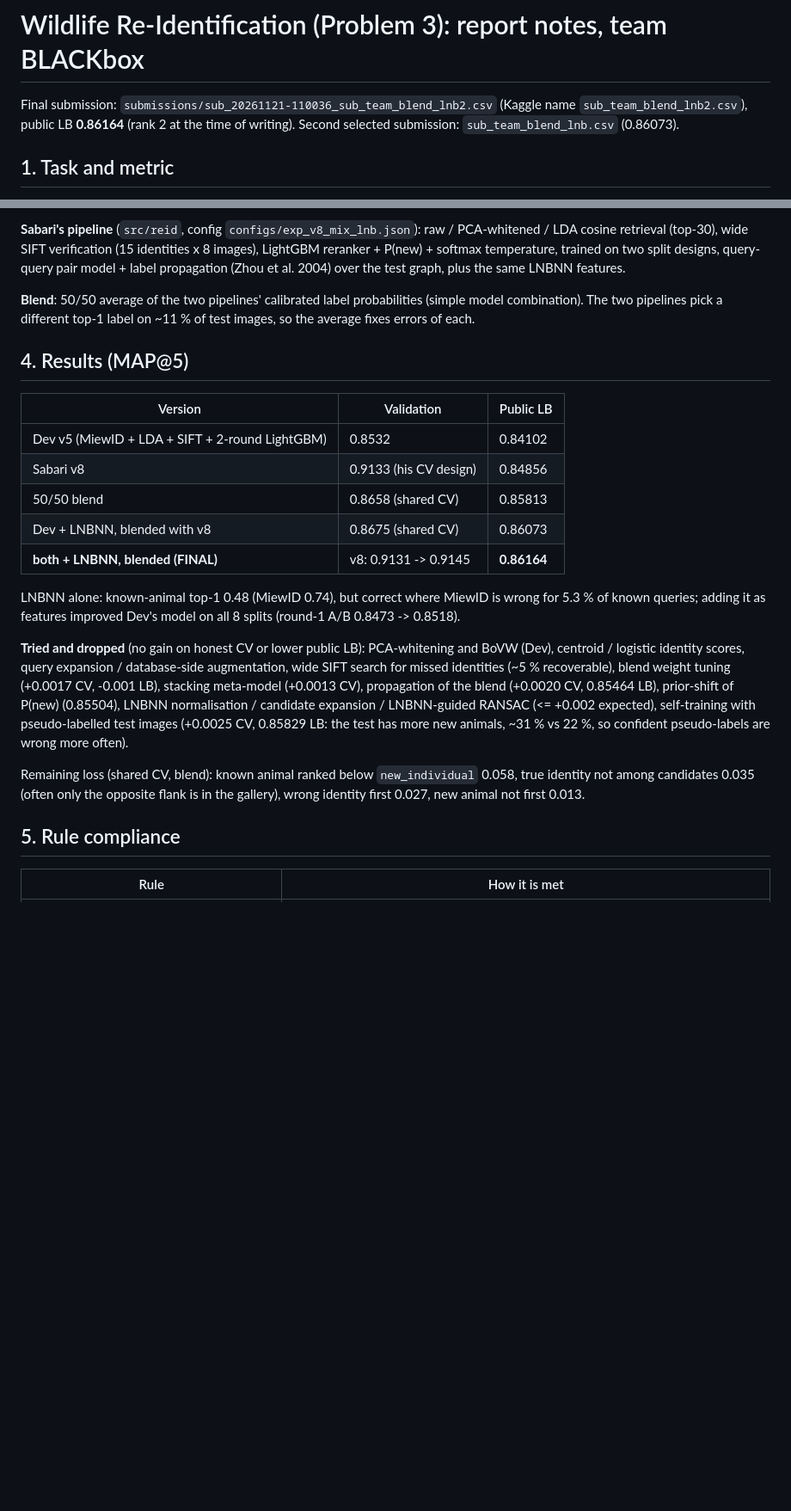
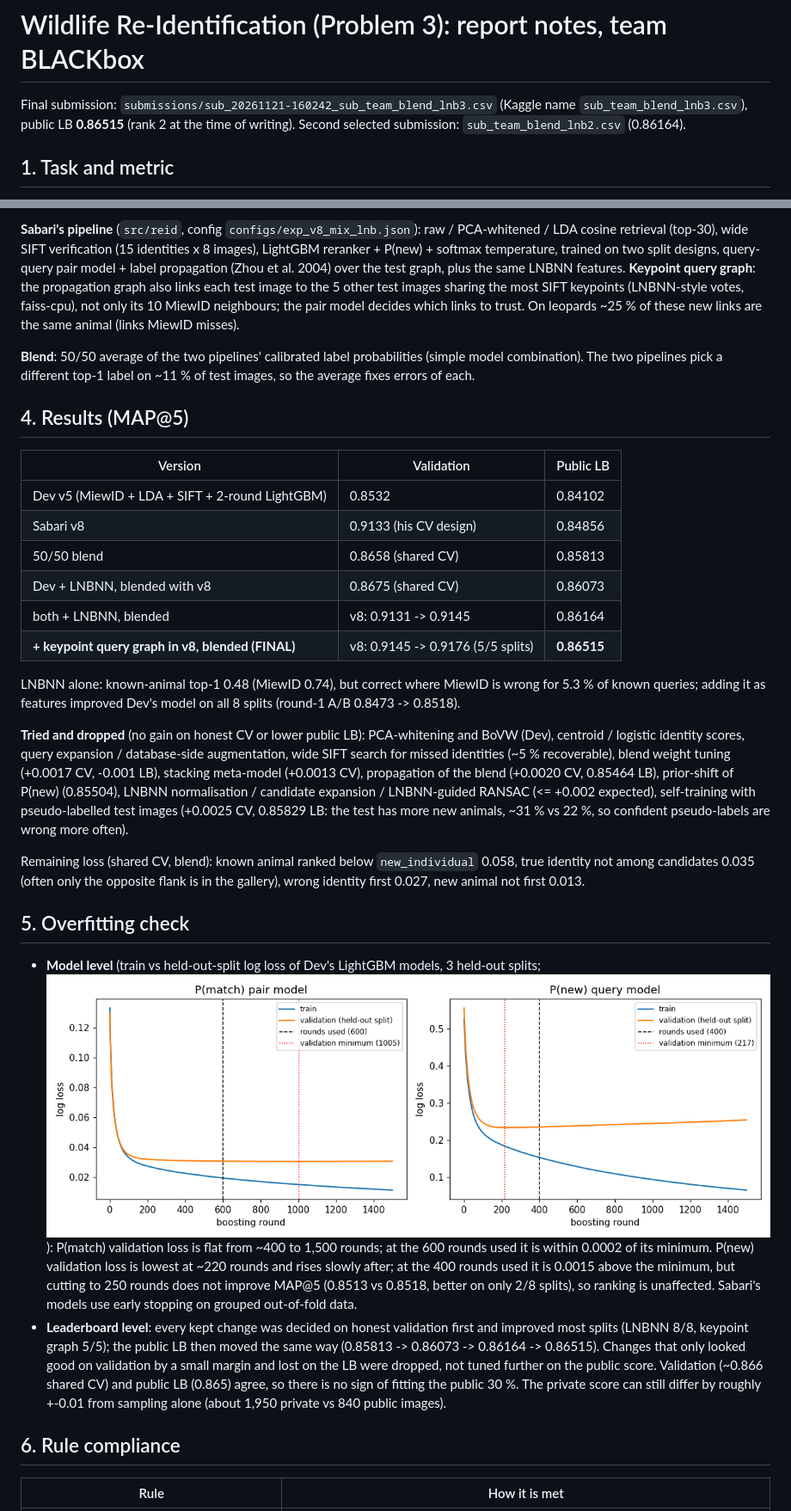
Before and after one commit to sabarikrishna2006/Animal_reid, a Markdown page: reports/final_report.md, 2 parts joined by grey strips. Shown at 86% size. Drawn GitHub-style; pictures changed too: reports/learning_curves.png (added); blank space fills up the shorter version.

```diff
--- a/reports/final_report.md
+++ b/reports/final_report.md
@@ -1,7 +1,7 @@
 # Wildlife Re-Identification (Problem 3): report notes, team BLACKbox
 
-Final submission: `submissions/sub_20261121-110036_sub_team_blend_lnb2.csv` (Kaggle name `sub_team_blend_lnb2.csv`), public LB **0.86164** (rank 2 at the time of writing).
-Second selected submission: `sub_team_blend_lnb.csv` (0.86073).
+Final submission: `submissions/sub_20261121-160242_sub_team_blend_lnb3.csv` (Kaggle name `sub_team_blend_lnb3.csv`), public LB **0.86515** (rank 2 at the time of writing).
+Second selected submission: `sub_team_blend_lnb2.csv` (0.86164).
 
 ## 1. Task and metric
 For each of the 2,791 test images (hyena 1,217, leopard 1,574), rank up to 5 labels: a training identity of the same
@@ -35,6 +35,9 @@ No validation set is given, so we simulate the test:
 **Sabari's pipeline** (`src/reid`, config `configs/exp_v8_mix_lnb.json`): raw / PCA-whitened / LDA cosine retrieval (top-30),
 wide SIFT verification (15 identities x 8 images), LightGBM reranker + P(new) + softmax temperature, trained on two split
 designs, query-query pair model + label propagation (Zhou et al. 2004) over the test graph, plus the same LNBNN features.
+**Keypoint query graph**: the propagation graph also links each test image to the 5 other test images sharing the most
+SIFT keypoints (LNBNN-style votes, faiss-cpu), not only its 10 MiewID neighbours; the pair model decides which links to
+trust. On leopards ~25 % of these new links are the same animal (links MiewID misses).
 
 **Blend**: 50/50 average of the two pipelines' calibrated label probabilities (simple model combination). The two pipelines
 pick a different top-1 label on ~11 % of test images, so the average fixes errors of each.
@@ -46,7 +49,8 @@ pick a different top-1 label on ~11 % of test images, so the average fixes error
 | Sabari v8 | 0.9133 (his CV design) | 0.84856 |
 | 50/50 blend | 0.8658 (shared CV) | 0.85813 |
 | Dev + LNBNN, blended with v8 | 0.8675 (shared CV) | 0.86073 |
-| **both + LNBNN, blended (FINAL)** | v8: 0.9131 -> 0.9145 | **0.86164** |
+| both + LNBNN, blended | v8: 0.9131 -> 0.9145 | 0.86164 |
+| **+ keypoint query graph in v8, blended (FINAL)** | v8: 0.9145 -> 0.9176 (5/5 splits) | **0.86515** |
 
 LNBNN alone: known-animal top-1 0.48 (MiewID 0.74), but correct where MiewID is wrong for 5.3 % of known queries; adding it
 as features improved Dev's model on all 8 splits (round-1 A/B 0.8473 -> 0.8518).
@@ -61,7 +65,19 @@ confident pseudo-labels are wrong more often).
 Remaining loss (shared CV, blend): known animal ranked below `new_individual` 0.058, true identity not among candidates
 0.035 (often only the opposite flank is in the gallery), wrong identity first 0.027, new animal not first 0.013.
 
-## 5. Rule compliance
+## 5. Overfitting check
+- **Model level** (train vs held-out-split log loss of Dev's LightGBM models, 3 held-out splits; ![learning curves](learning_curves.png)):
+  P(match) validation loss is flat from ~400 to 1,500 rounds; at the 600 rounds used it is within 0.0002 of its minimum.
+  P(new) validation loss is lowest at ~220 rounds and rises slowly after; at the 400 rounds used it is 0.0015 above the
+  minimum, but cutting to 250 rounds does not improve MAP@5 (0.8513 vs 0.8518, better on only 2/8 splits), so ranking is
+  unaffected. Sabari's models use early stopping on grouped out-of-fold data.
+- **Leaderboard level**: every kept change was decided on honest validation first and improved most splits (LNBNN 8/8,
+  keypoint graph 5/5); the public LB then moved the same way (0.85813 -> 0.86073 -> 0.86164 -> 0.86515). Changes that only
+  looked good on validation by a small margin and lost on the LB were dropped, not tuned further on the public score.
+  Validation (~0.866 shared CV) and public LB (0.865) agree, so there is no sign of fitting the public 30 %. The private
+  score can still differ by roughly +-0.01 from sampling alone (about 1,950 private vs 840 public images).
+
+## 6. Rule compliance
 | Rule | How it is met |
 |---|---|
 | Only provided features (MiewID, SIFT keypoints, species, viewpoint) | the `train_images_*` folders are never read; no keypoints are detected |
```
Also changed, not shown: other parts of reports/final_report.md (+1 -1 lines), README.md (+24 -15 lines), dev_pipeline/README.md (+2 -2 lines), 7 other files.
